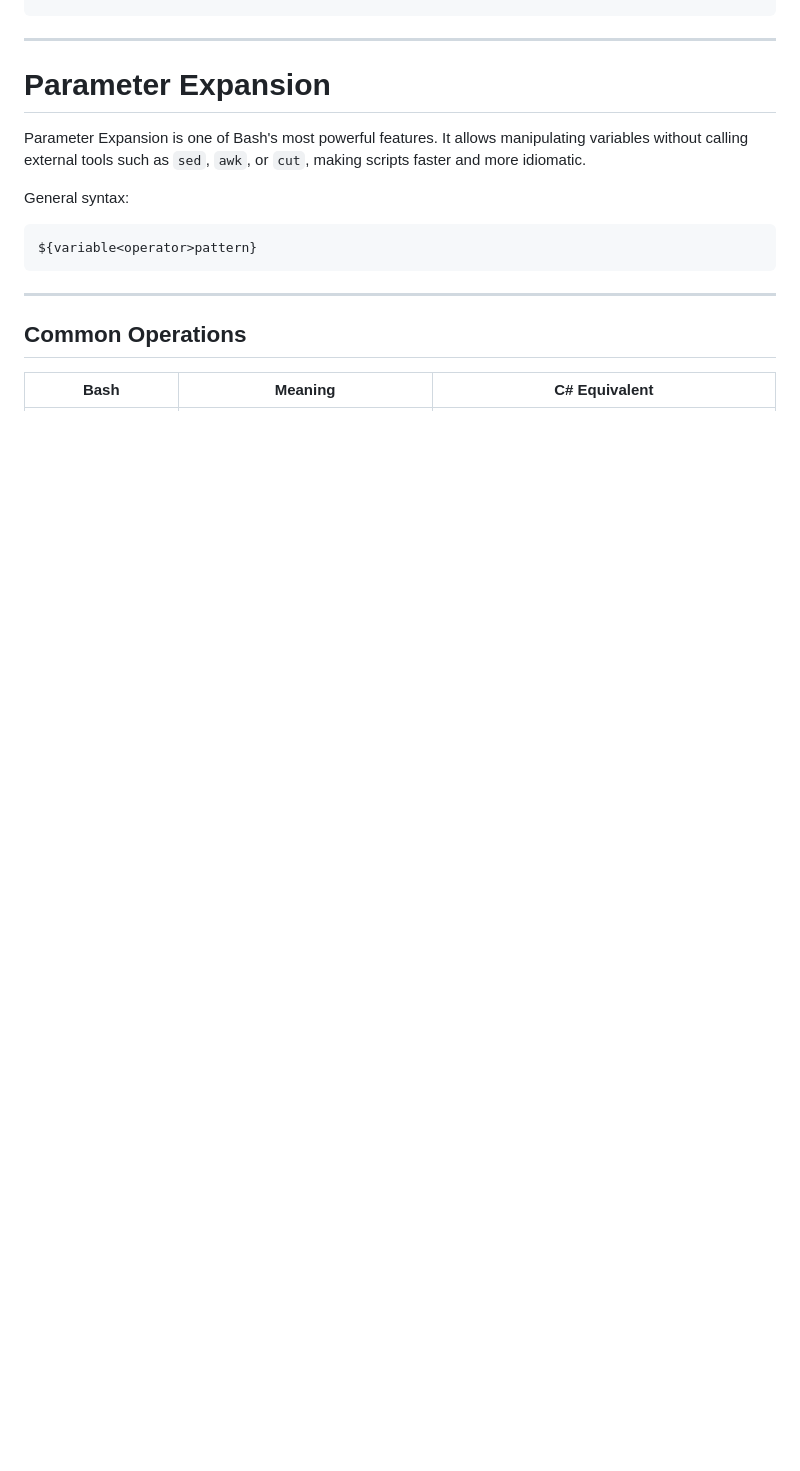
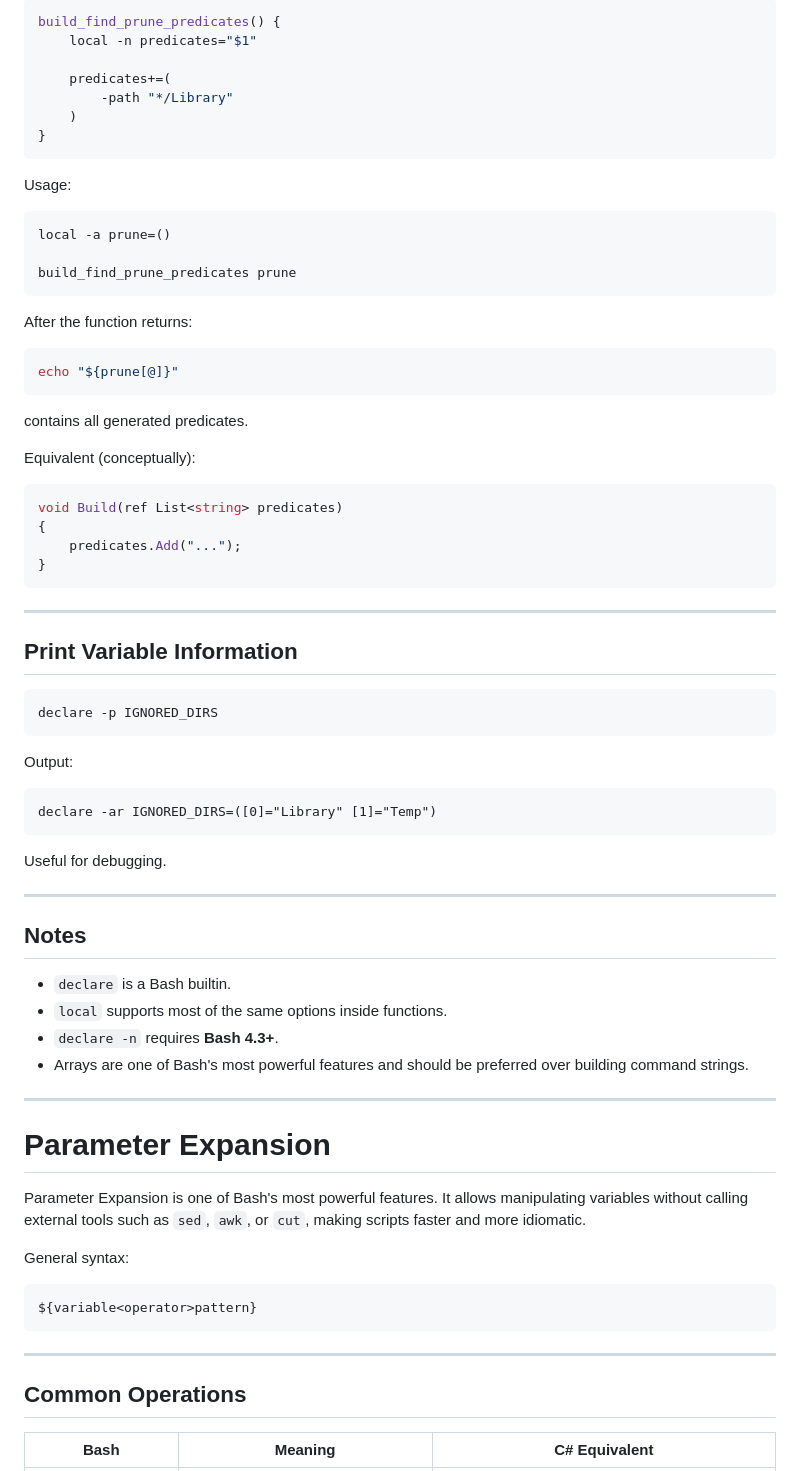
Before and after one commit to phillipeaam/repo-dna, a Markdown page: docs/bash-cheatsheet.md, the part around one of its changes. GitHub-like rendering; blank space fills up the shorter version.

Commit message:
Add variable declaration section to bash-cheatsheet.md with examples

````diff
--- a/docs/bash-cheatsheet.md
+++ b/docs/bash-cheatsheet.md
@@ -43,3 +216,62 @@ Console.WriteLine(name);
+```bash
+build_find_prune_predicates() {
+    local -n predicates="$1"
+
+    predicates+=(
+        -path "*/Library"
+    )
+}
+```
+
+Usage:
+
+```bash
+local -a prune=()
+
+build_find_prune_predicates prune
+```
+
+After the function returns:
+
+```bash
+echo "${prune[@]}"
+```
+
+contains all generated predicates.
+
+Equivalent (conceptually):
+
+```csharp
+void Build(ref List<string> predicates)
+{
+    predicates.Add("...");
+}
+```
+
+---
+
+## Print Variable Information
+
+```bash
+declare -p IGNORED_DIRS
+```
+
+Output:
+
+```text
+declare -ar IGNORED_DIRS=([0]="Library" [1]="Temp")
+```
+
+Useful for debugging.
+
+---
+
+## Notes
+
+- `declare` is a Bash builtin.
+- `local` supports most of the same options inside functions.
+- `declare -n` requires **Bash 4.3+**.
+- Arrays are one of Bash's most powerful features and should be preferred over building command strings.
 
 ---
 
````
Also changed, not shown: other parts of docs/bash-cheatsheet.md (+173 -2 lines).
